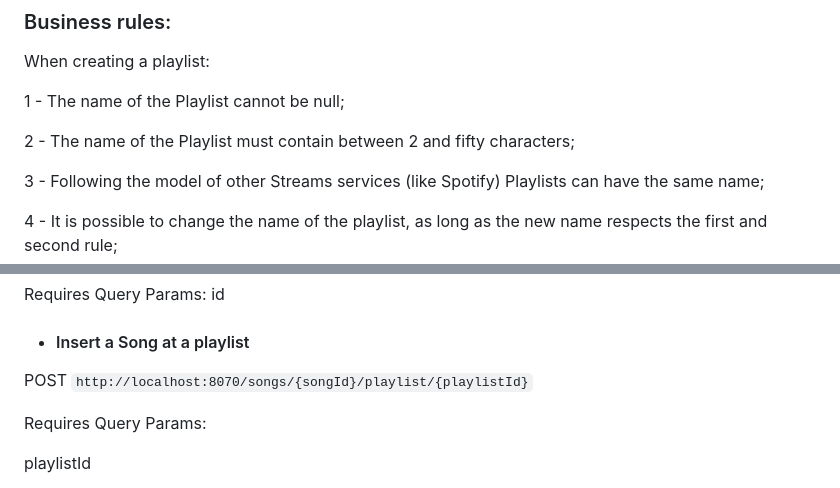
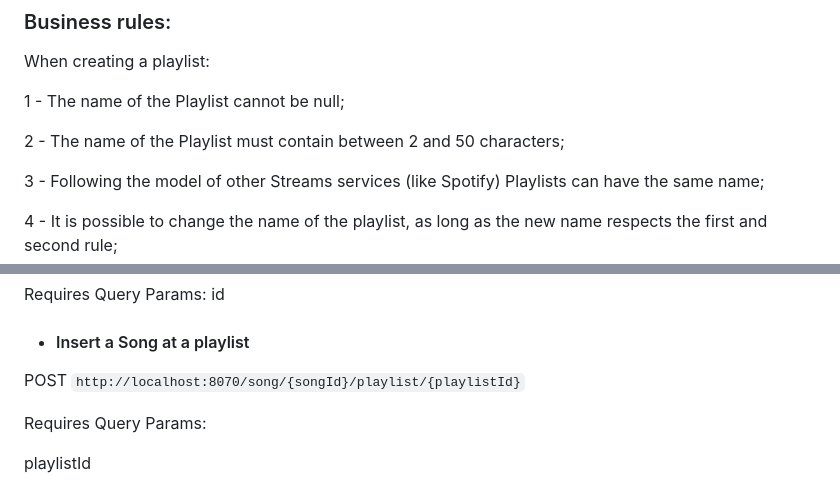
Before and after one commit to CarlosHenriqueMagalhaes/PlaylistManagement, a Markdown page: README.md, 2 parts joined by grey strips. Drawn GitHub-style.

````diff
--- a/README.md
+++ b/README.md
@@ -84,7 +84,7 @@ When creating a playlist:
 
 1 - The name of the Playlist cannot be null;
 
-2 - The name of the Playlist must contain between 2 and fifty characters;
+2 - The name of the Playlist must contain between 2 and 50 characters;
 
 3 - Following the model of other Streams services (like Spotify) Playlists can have the same name;
 
@@ -173,7 +173,7 @@
 Requires Query Params:  id
 
 - #### Insert a Song at a playlist
-POST ``` http://localhost:8070/songs/{songId}/playlist/{playlistId} ```
+POST ``` http://localhost:8070/song/{songId}/playlist/{playlistId} ```
 
 Requires Query Params:
 
````
